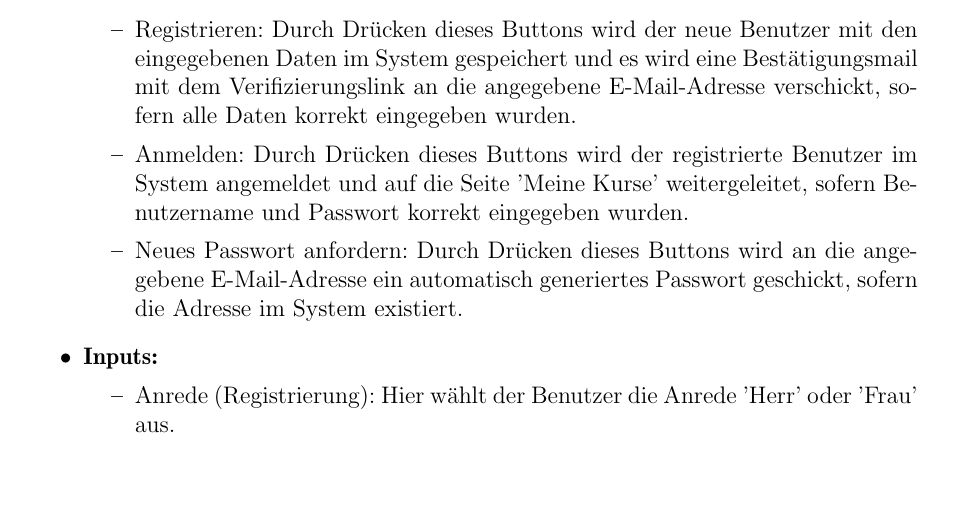
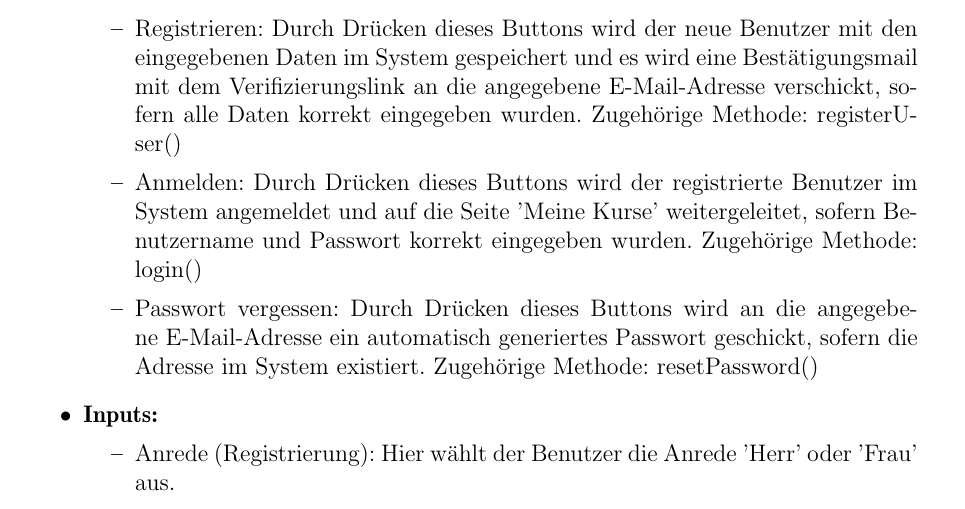
Before and after one commit to cretu90/SEP15-Team3, a LaTeX document (Documentation/2. Entwurf/Entwurf-SEP2015.tex, which reads Documentation/2. Entwurf/Facelets.tex): part of page 46 of 73, cut so that both start at the same text, the shorter picture padded with empty space. Compiled offline with pdfLaTeX.

Commit message:
Facelets

```diff
--- a/Documentation/2. Entwurf/Facelets.tex
+++ b/Documentation/2. Entwurf/Facelets.tex
@@ -71,9 +71,9 @@
 					\item \textbf{Links:} -
 					\item \textbf{Buttons:}
 						\begin{itemize}
-							\item Registrieren: Durch Drücken dieses Buttons wird der neue Benutzer mit den eingegebenen Daten im System gespeichert und es wird eine Bestätigungsmail mit dem Verifizierungslink an die angegebene E-Mail-Adresse verschickt, sofern alle Daten korrekt eingegeben wurden.
-							\item Anmelden: Durch Drücken dieses Buttons wird der registrierte Benutzer im System angemeldet und auf die Seite 'Meine Kurse' weitergeleitet, sofern Benutzername und Passwort korrekt eingegeben wurden.
-							\item Neues Passwort anfordern: Durch Drücken dieses Buttons wird an die angegebene E-Mail-Adresse ein automatisch generiertes Passwort geschickt, sofern die Adresse im System existiert.
+							\item Registrieren: Durch Drücken dieses Buttons wird der neue Benutzer mit den eingegebenen Daten im System gespeichert und es wird eine Bestätigungsmail mit dem Verifizierungslink an die angegebene E-Mail-Adresse verschickt, sofern alle Daten korrekt eingegeben wurden. Zugehörige Methode: registerUser()
+							\item Anmelden: Durch Drücken dieses Buttons wird der registrierte Benutzer im System angemeldet und auf die Seite 'Meine Kurse' weitergeleitet, sofern Benutzername und Passwort korrekt eingegeben wurden. Zugehörige Methode: login()
+							\item Passwort vergessen: Durch Drücken dieses Buttons wird an die angegebene E-Mail-Adresse ein automatisch generiertes Passwort geschickt, sofern die Adresse im System existiert. Zugehörige Methode: resetPassword()
 						\end{itemize}
 					\item \textbf{Inputs:}
 						\begin{itemize}
```
Also changed, not shown: Documentation/2. Entwurf/Facelets.tex (2 more changed lines).
